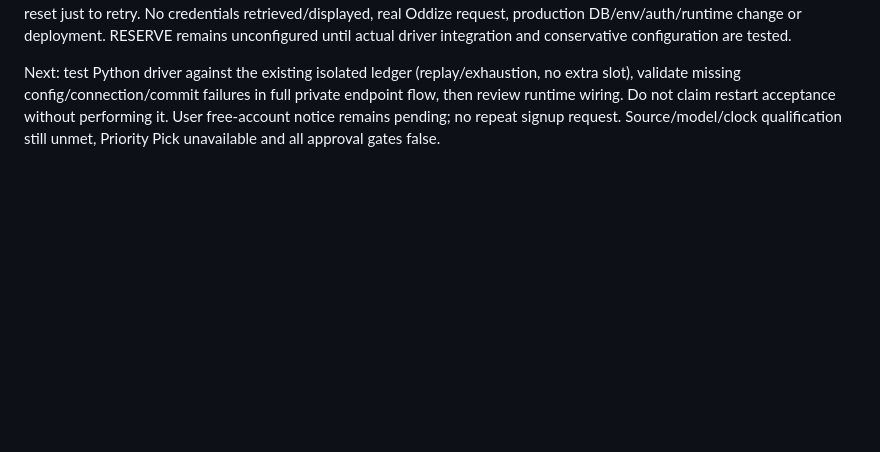
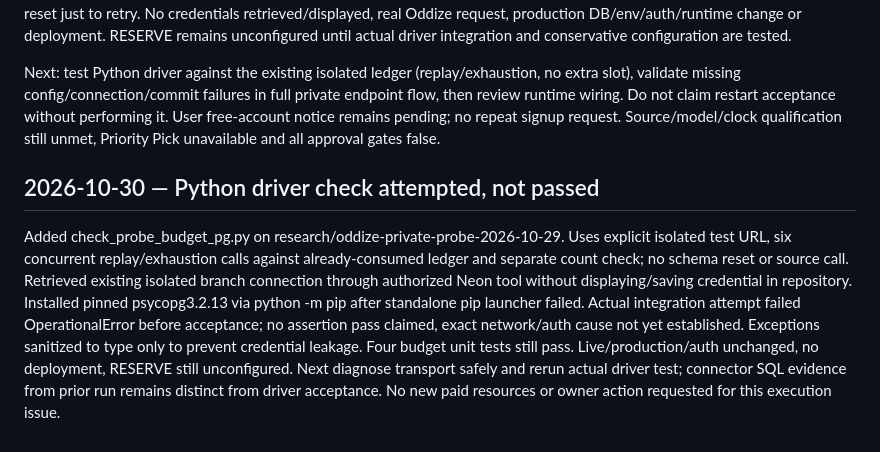
Before and after one commit to randymerilles-stack/pick-now-basketball, a Markdown page: DEVELOPMENT_STATUS.md, the part around the change. Rendered like a GitHub page; blank space fills up the shorter version.

Commit message:
Record incomplete driver integration and exact execution blocker

```diff
--- a/DEVELOPMENT_STATUS.md
+++ b/DEVELOPMENT_STATUS.md
@@ -593,3 +593,8 @@ Research branch research/oddize-private-probe-2026-10-29 now contains probe_budg
 Four mocked driver unit tests passed. Six concurrent real Neon SQL insert attempts produced exactly one winner; replay and a different request ID inserted zero rows; later separate connection confirmed count=1 and winner preserved. One SELECT transiently returned HTTP401; subsequent SQL succeeded. This is SQL concurrency/new-connection persistence evidence, NOT Python-driver integration or actual compute-restart acceptance. Test ledger intentionally consumed and must not be reset just to retry. No credentials retrieved/displayed, real Oddize request, production DB/env/auth/runtime change or deployment. RESERVE remains unconfigured until actual driver integration and conservative configuration are tested.
 
 Next: test Python driver against the existing isolated ledger (replay/exhaustion, no extra slot), validate missing config/connection/commit failures in full private endpoint flow, then review runtime wiring. Do not claim restart acceptance without performing it. User free-account notice remains pending; no repeat signup request. Source/model/clock qualification still unmet, Priority Pick unavailable and all approval gates false.
+
+
+## 2026-10-30 — Python driver check attempted, not passed
+
+Added check_probe_budget_pg.py on research/oddize-private-probe-2026-10-29. Uses explicit isolated test URL, six concurrent replay/exhaustion calls against already-consumed ledger and separate count check; no schema reset or source call. Retrieved existing isolated branch connection through authorized Neon tool without displaying/saving credential in repository. Installed pinned psycopg3.2.13 via python -m pip after standalone pip launcher failed. Actual integration attempt failed OperationalError before acceptance; no assertion pass claimed, exact network/auth cause not yet established. Exceptions sanitized to type only to prevent credential leakage. Four budget unit tests still pass. Live/production/auth unchanged, no deployment, RESERVE still unconfigured. Next diagnose transport safely and rerun actual driver test; connector SQL evidence from prior run remains distinct from driver acceptance. No new paid resources or owner action requested for this execution issue.
```
